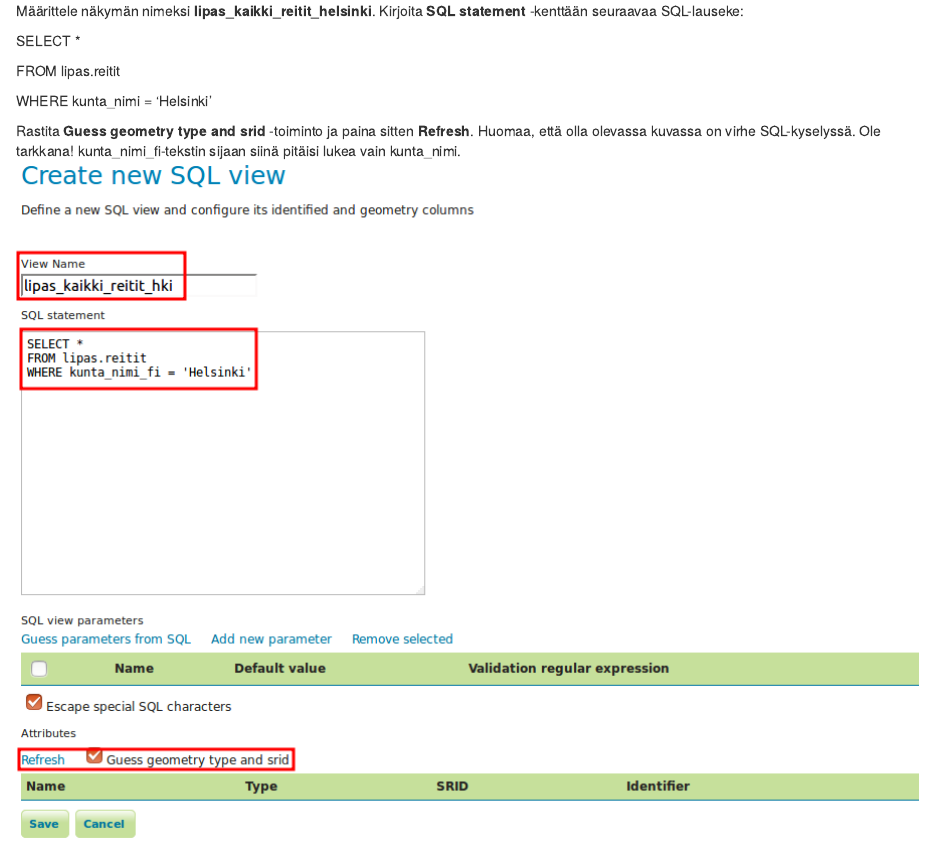
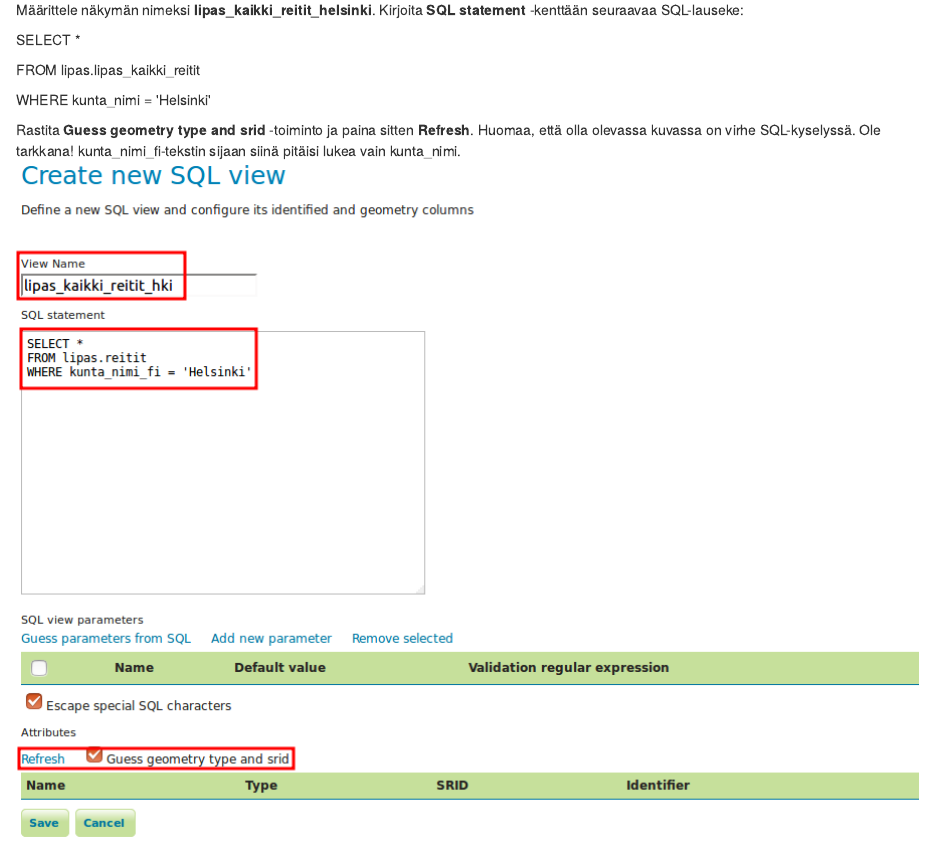
Before and after one commit to jeeemil/GP004_Introduktion_till_GeoServer, an R Markdown document (src/07_harjoitus_7.Rmd): the page in a window 1100 px wide, from 5640 px down before the commit and from 5650 px down after it, so that both start at the same text. Rendered offline with R 4.5, knitr and Pandoc, with nearby package versions; drawn as R Markdown's standard HTML page in place of the format the file asks for.

Commit message:
fixing apostrophe

```diff
--- a/src/07_harjoitus_7.Rmd
+++ b/src/07_harjoitus_7.Rmd
@@ -141,9 +142,9 @@
 ::: code-box
 SELECT \*
 
-FROM lipas.reitit
+FROM lipas.lipas_kaikki_reitit
 
-WHERE kunta_nimi = 'Helsinki'
+WHERE kunta_nimi = \'Helsinki\'
 :::
 
 Rastita **Guess geometry type and srid** -toiminto ja paina sitten **Refresh**. Huomaa, että olla olevassa kuvassa on virhe SQL-kyselyssä. Ole tarkkana! kunta_nimi_fi-tekstin sijaan siinä pitäisi lukea vain kunta_nimi.
```
Also changed, not shown: src/07_harjoitus_7.Rmd (1 more changed lines).
